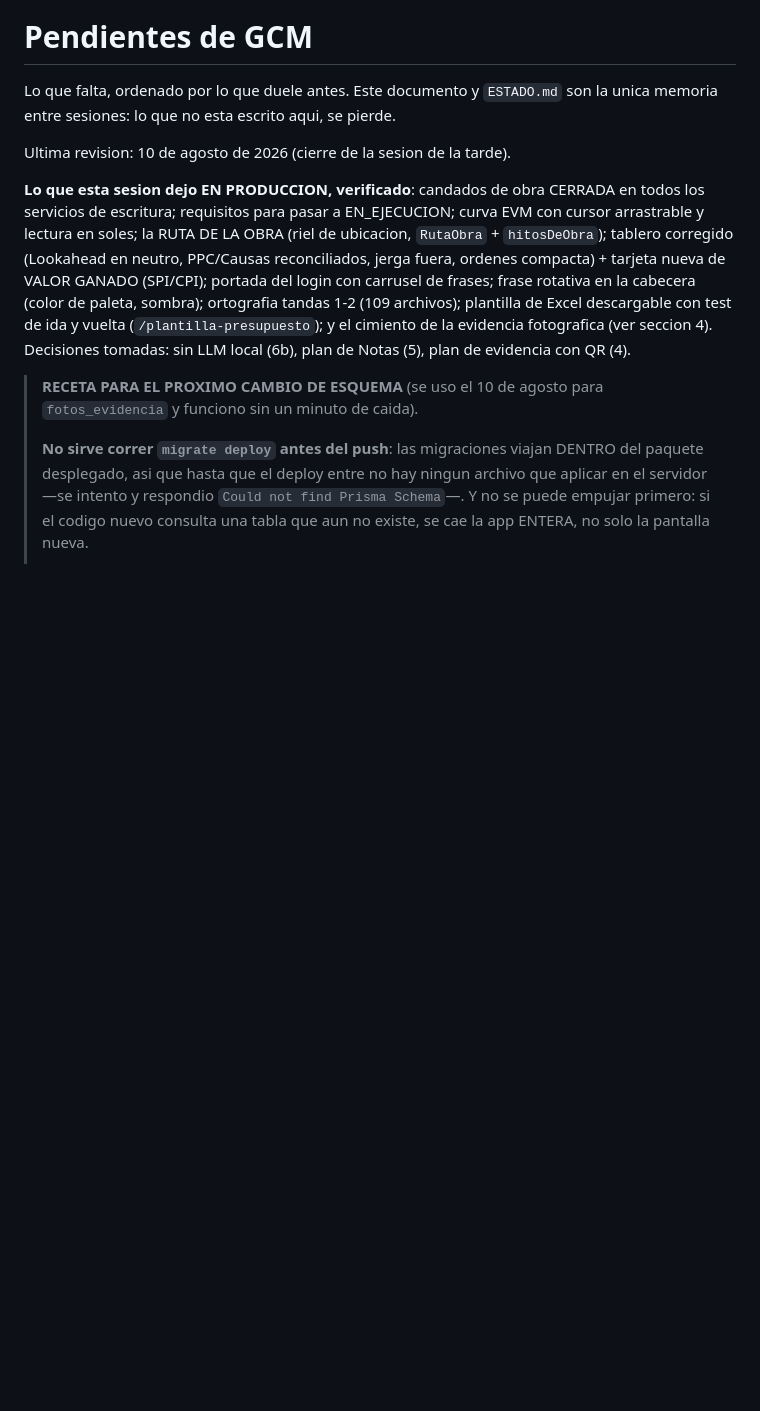
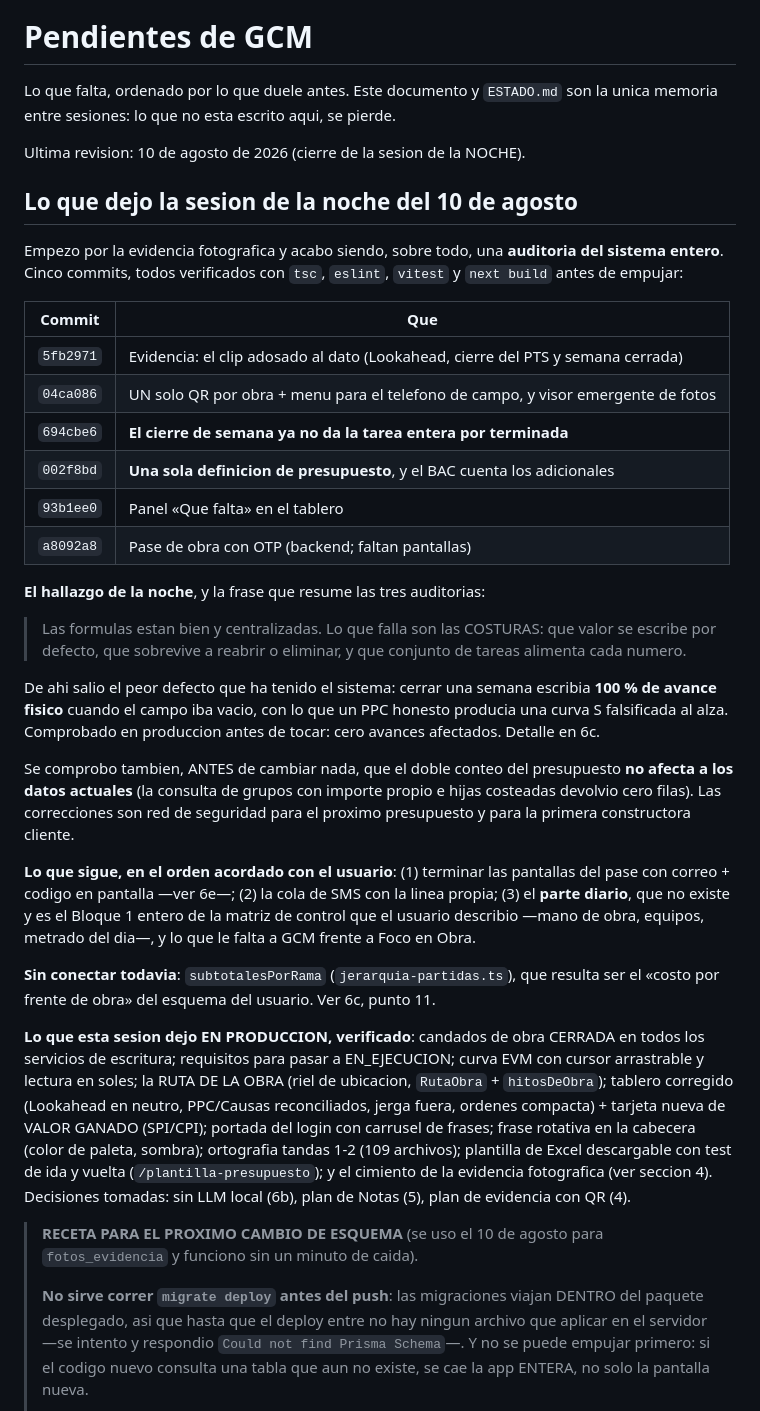
Before and after one commit to drcaceresruiz-glitch/gcm, a Markdown page: docs/PENDIENTES.md, the part around one of its changes. Drawn GitHub-style; blank space fills up the shorter version.

```diff
--- a/docs/PENDIENTES.md
+++ b/docs/PENDIENTES.md
@@ -3,7 +3,50 @@
 Lo que falta, ordenado por lo que duele antes. Este documento y `ESTADO.md`
 son la unica memoria entre sesiones: lo que no esta escrito aqui, se pierde.
 
-Ultima revision: 10 de agosto de 2026 (cierre de la sesion de la tarde).
+Ultima revision: 10 de agosto de 2026 (cierre de la sesion de la NOCHE).
+
+## Lo que dejo la sesion de la noche del 10 de agosto
+
+Empezo por la evidencia fotografica y acabo siendo, sobre todo, una
+**auditoria del sistema entero**. Cinco commits, todos verificados con `tsc`,
+`eslint`, `vitest` y `next build` antes de empujar:
+
+| Commit | Que |
+|---|---|
+| `5fb2971` | Evidencia: el clip adosado al dato (Lookahead, cierre del PTS y semana cerrada) |
+| `04ca086` | UN solo QR por obra + menu para el telefono de campo, y visor emergente de fotos |
+| `694cbe6` | **El cierre de semana ya no da la tarea entera por terminada** |
+| `002f8bd` | **Una sola definicion de presupuesto**, y el BAC cuenta los adicionales |
+| `93b1ee0` | Panel «Que falta» en el tablero |
+| `a8092a8` | Pase de obra con OTP (backend; faltan pantallas) |
+
+**El hallazgo de la noche**, y la frase que resume las tres auditorias:
+
+> Las formulas estan bien y centralizadas. Lo que falla son las COSTURAS:
+> que valor se escribe por defecto, que sobrevive a reabrir o eliminar, y que
+> conjunto de tareas alimenta cada numero.
+
+De ahi salio el peor defecto que ha tenido el sistema: cerrar una semana
+escribia **100 % de avance fisico** cuando el campo iba vacio, con lo que un
+PPC honesto producia una curva S falsificada al alza. Comprobado en
+produccion antes de tocar: cero avances afectados. Detalle en 6c.
+
+Se comprobo tambien, ANTES de cambiar nada, que el doble conteo del
+presupuesto **no afecta a los datos actuales** (la consulta de grupos con
+importe propio e hijas costeadas devolvio cero filas). Las correcciones son
+red de seguridad para el proximo presupuesto y para la primera constructora
+cliente.
+
+**Lo que sigue, en el orden acordado con el usuario**: (1) terminar las
+pantallas del pase con correo + codigo en pantalla —ver 6e—; (2) la cola de
+SMS con la linea propia; (3) el **parte diario**, que no existe y es el
+Bloque 1 entero de la matriz de control que el usuario describio —mano de
+obra, equipos, metrado del dia—, y lo que le falta a GCM frente a Foco en
+Obra.
+
+**Sin conectar todavia**: `subtotalesPorRama` (`jerarquia-partidas.ts`), que
+resulta ser el «costo por frente de obra» del esquema del usuario. Ver 6c,
+punto 11.
 
 **Lo que esta sesion dejo EN PRODUCCION, verificado**: candados de obra
 CERRADA en todos los servicios de escritura; requisitos para pasar a
```
Also changed, not shown: other parts of docs/PENDIENTES.md (+35 -2 lines).
